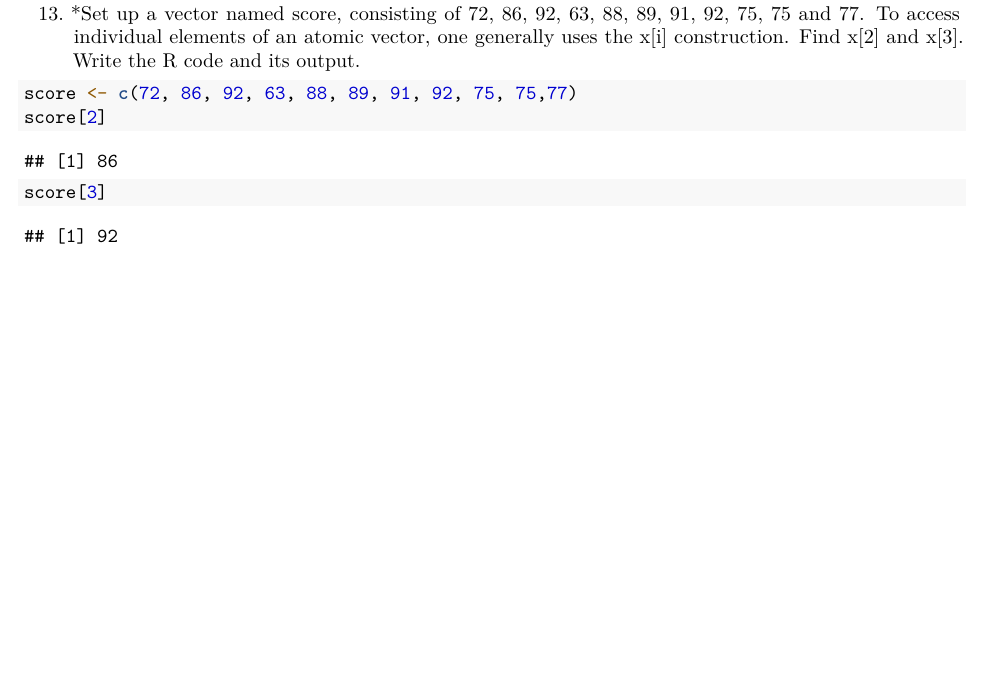
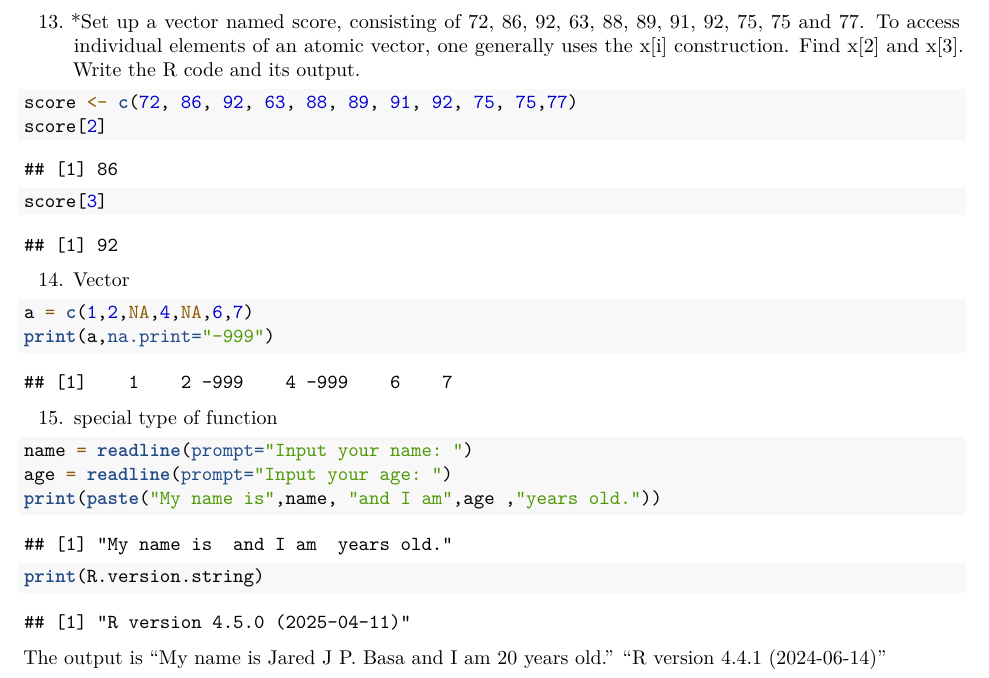
Before and after one commit to jaredjbasa/token_1, an R Markdown document (basaRWorksheet/RWorksheet_Basa#1.Rmd): part of page 5 of 5, cut so that both start at the same text, the shorter picture padded with empty space. Rendered offline with R 4.5, knitr and Pandoc, then LaTeX, with nearby package versions.

Commit message:
updated commit

````diff
--- a/basaRWorksheet/RWorksheet_Basa#1.Rmd
+++ b/basaRWorksheet/RWorksheet_Basa#1.Rmd
@@ -116,3 +117,17 @@ score <- c(72, 86, 92, 63, 88, 89, 91, 92, 75, 75,77)
 score[2]
 score[3]
 ```
+14. Vector
+```{r}
+a = c(1,2,NA,4,NA,6,7)
+print(a,na.print="-999")
+```
+15. special type of function
+```{r}
+name = readline(prompt="Input your name: ")
+age = readline(prompt="Input your age: ")
+print(paste("My name is",name, "and I am",age ,"years old."))
+print(R.version.string)
+```
+The output is "My name is Jared J P. Basa and I am 20 years old."
+"R version 4.4.1 (2024-06-14)"
````
Also changed, not shown: basaRWorksheet/RWorksheet_Basa#1.Rmd (7 more changed lines).
